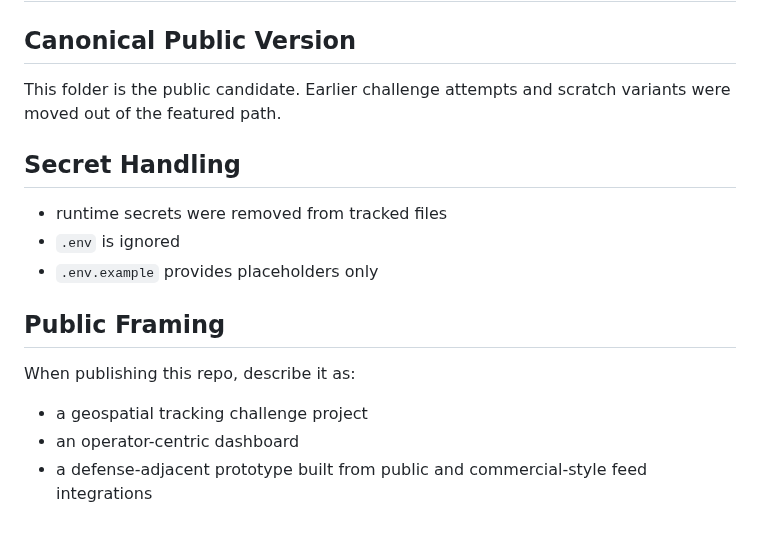
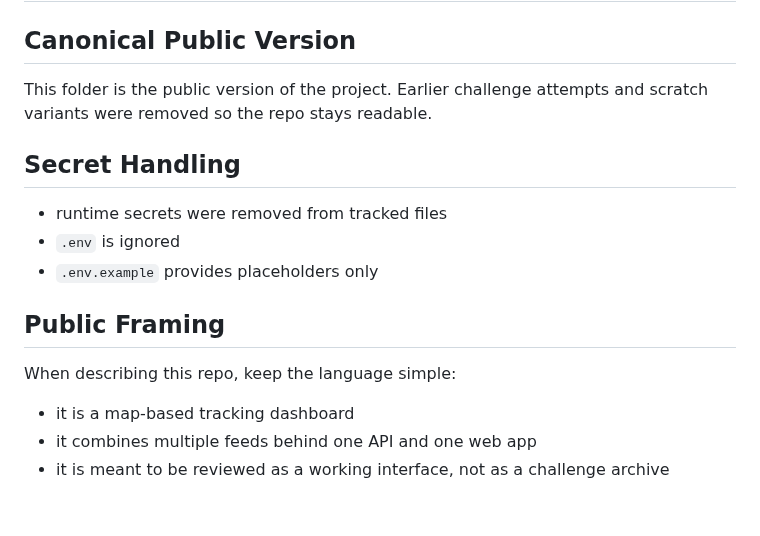
Before and after one commit to 914ash/satellite-challenge, a Markdown page: docs/publishing-notes.md, the part around the change. Rendered like a GitHub page.

```diff
--- a/docs/publishing-notes.md
+++ b/docs/publishing-notes.md
@@ -2,7 +2,7 @@
 
 ## Canonical Public Version
 
-This folder is the public candidate. Earlier challenge attempts and scratch variants were moved out of the featured path.
+This folder is the public version of the project. Earlier challenge attempts and scratch variants were removed so the repo stays readable.
 
 ## Secret Handling
 
@@ -12,8 +12,8 @@ This folder is the public candidate. Earlier challenge attempts and scratch vari
 
 ## Public Framing
 
-When publishing this repo, describe it as:
+When describing this repo, keep the language simple:
 
-- a geospatial tracking challenge project
-- an operator-centric dashboard
-- a defense-adjacent prototype built from public and commercial-style feed integrations
+- it is a map-based tracking dashboard
+- it combines multiple feeds behind one API and one web app
+- it is meant to be reviewed as a working interface, not as a challenge archive
```
Also changed, not shown: README.md (+24 -30 lines), docs/landing.md (+13 -27 lines), satellite-challenge-screenshot-2.png (added), 1 other file.
